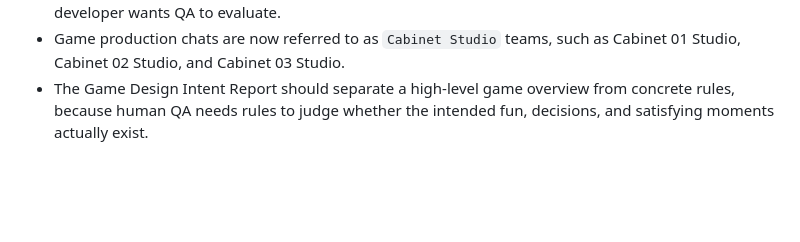
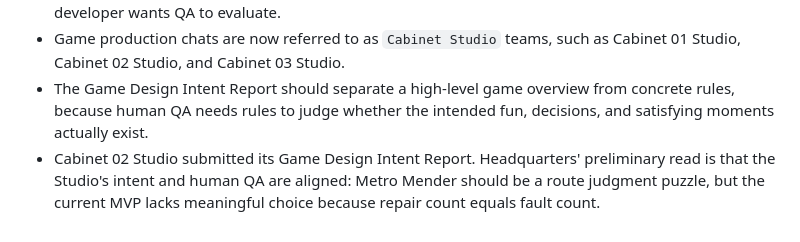
Before and after one commit to virtue-creates/codex-arcade, a Markdown page: docs/decision-log.md, the part around the change. Rendered like a GitHub page; blank space fills up the shorter version.

```diff
--- a/docs/decision-log.md
+++ b/docs/decision-log.md
@@ -89,3 +89,4 @@ This file records decisions made in the Codex Arcade headquarters chat.
 - Completion reports should include not only changed files and checks, but also what the game is, why it should be fun, where the player should think, where the player should feel satisfaction, and what the developer wants QA to evaluate.
 - Game production chats are now referred to as `Cabinet Studio` teams, such as Cabinet 01 Studio, Cabinet 02 Studio, and Cabinet 03 Studio.
 - The Game Design Intent Report should separate a high-level game overview from concrete rules, because human QA needs rules to judge whether the intended fun, decisions, and satisfying moments actually exist.
+- Cabinet 02 Studio submitted its Game Design Intent Report. Headquarters' preliminary read is that the Studio's intent and human QA are aligned: Metro Mender should be a route judgment puzzle, but the current MVP lacks meaningful choice because repair count equals fault count.
```
Also changed, not shown: docs/cabinet-02-design-intent-report.md (added, +194 -0 lines), docs/cabinet-02-mvp-plan.md (+18 -0 lines).
